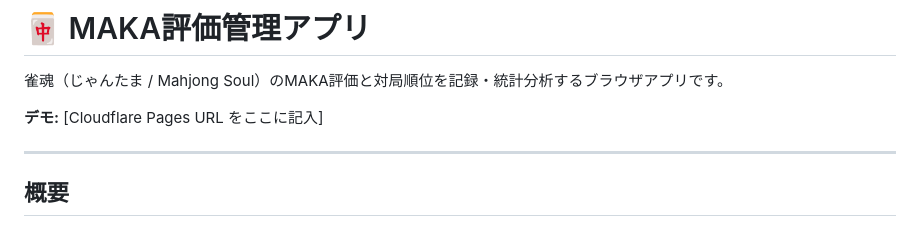
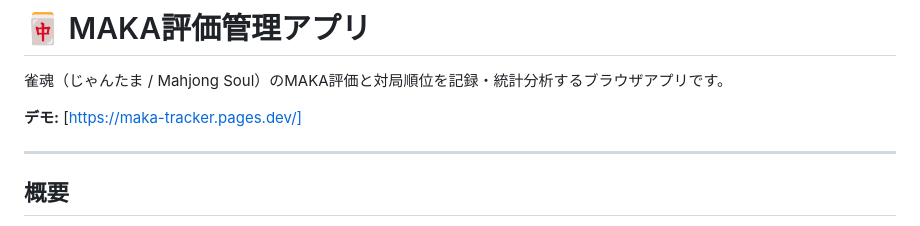
Before and after one commit to dafurabest/maka_tracker, a Markdown page: README.md, the part around the change. Rendered like a GitHub page.

```diff
--- a/README.md
+++ b/README.md
@@ -2,7 +2,7 @@
 
 雀魂（じゃんたま / Mahjong Soul）のMAKA評価と対局順位を記録・統計分析するブラウザアプリです。
 
-**デモ:** [Cloudflare Pages URL をここに記入]
+**デモ:** [https://maka-tracker.pages.dev/]
 
 ---
 
```
